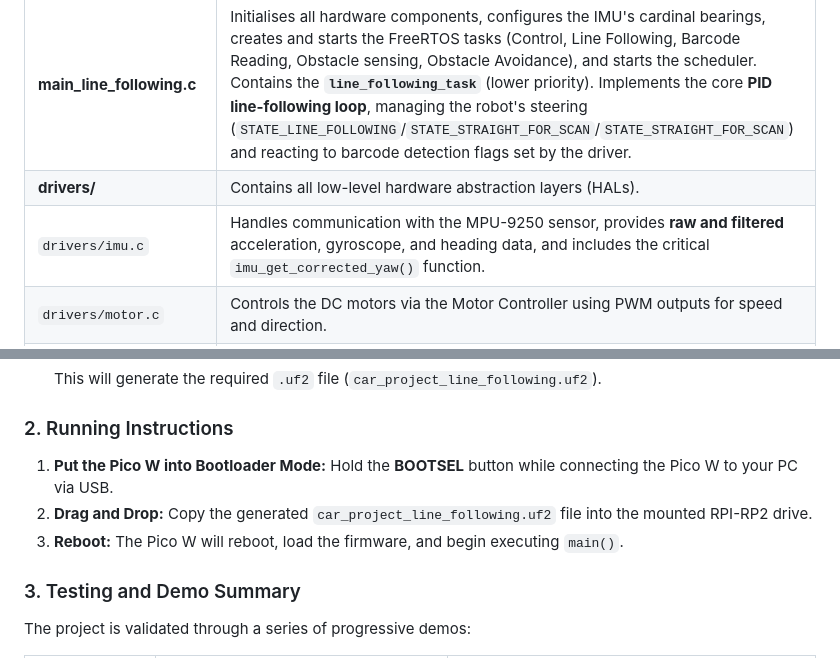
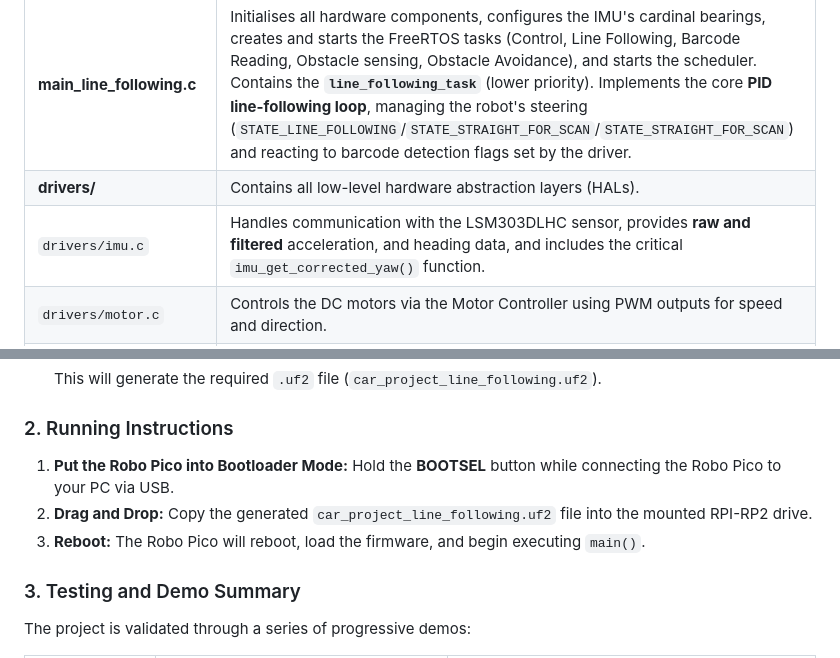
Before and after one commit to tlsloth/CSC2004-Project, a Markdown page: README.md, 2 parts joined by grey strips. Rendered like a GitHub page.

Commit message:
YAYYYYYY ITS OVER!!!!

```diff
--- a/README.md
+++ b/README.md
@@ -18,7 +18,7 @@ The project utilises a modular structure, separating hardware drivers, control l
 | :--- | :--- |
 | **main_line_following.c** | Initialises all hardware components, configures the IMU's cardinal bearings, creates and starts the FreeRTOS tasks (Control, Line Following, Barcode Reading, Obstacle sensing, Obstacle Avoidance), and starts the scheduler. Contains the **`line_following_task`** (lower priority). Implements the core **PID line-following loop**, managing the robot's steering (`STATE_LINE_FOLLOWING`/`STATE_STRAIGHT_FOR_SCAN`/`STATE_STRAIGHT_FOR_SCAN`) and reacting to barcode detection flags set by the driver. |
 | **drivers/** | Contains all low-level hardware abstraction layers (HALs). |
-| `drivers/imu.c` | Handles communication with the MPU-9250 sensor, provides **raw and filtered** acceleration, gyroscope, and heading data, and includes the critical `imu_get_corrected_yaw()` function. |
+| `drivers/imu.c` | Handles communication with the LSM303DLHC sensor, provides **raw and filtered** acceleration, and heading data, and includes the critical `imu_get_corrected_yaw()` function. |
 | `drivers/motor.c` | Controls the DC motors via the Motor Controller using PWM outputs for speed and direction. |
 | `drivers/encoder.c` | Processes pulses from the IR-based Wheel Encoders to calculate real-time **speed, RPM, and distance travelled**. |
 | `drivers/ir_sensor.c` | Manages the IR-based 'line' detector for line-following, providing digital/analog line position feedback, and the dedicated sensor for **barcode decoding**. |
@@ -63,9 +63,9 @@ The project utilises a modular structure, separating hardware drivers, control l
 
 ### 2. Running Instructions
 
-1.  **Put the Pico W into Bootloader Mode:** Hold the **BOOTSEL** button while connecting the Pico W to your PC via USB.
+1.  **Put the Robo Pico into Bootloader Mode:** Hold the **BOOTSEL** button while connecting the Robo Pico to your PC via USB.
 2.  **Drag and Drop:** Copy the generated `car_project_line_following.uf2` file into the mounted RPI-RP2 drive.
-3.  **Reboot:** The Pico W will reboot, load the firmware, and begin executing `main()`.
+3.  **Reboot:** The Robo Pico will reboot, load the firmware, and begin executing `main()`.
 
 ### 3. Testing and Demo Summary
 
```
